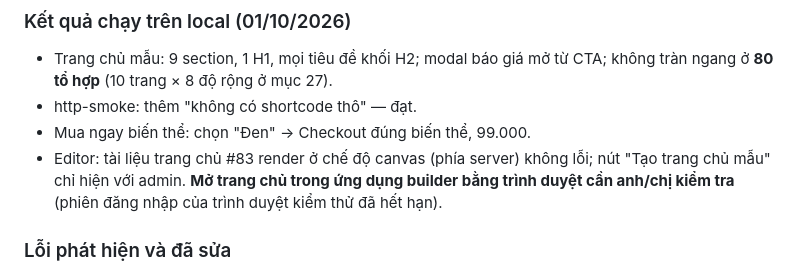
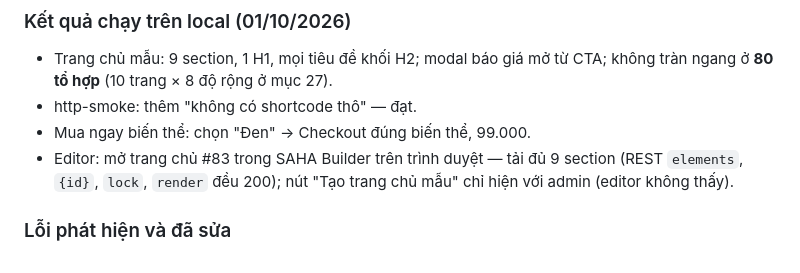
Before and after one commit to sahavina/phuminhsilicone, a Markdown page: docs/scc/PHASE-1.7.md, the part around the change. Rendered like a GitHub page.

Commit message:
SCC 1.7: ghi ket qua mo trang chu trong builder
Co-Authored-By: Claude Opus 5.5 <noreply@anthropic.com>

```diff
--- a/docs/scc/PHASE-1.7.md
+++ b/docs/scc/PHASE-1.7.md
@@ -161,7 +161,7 @@ Cập nhật code → mở wp-admin bằng admin (saha-core 1.14.0). Trang chủ
 - Trang chủ mẫu: 9 section, 1 H1, mọi tiêu đề khối H2; modal báo giá mở từ CTA; không tràn ngang ở **80 tổ hợp** (10 trang × 8 độ rộng ở mục 27).
 - http-smoke: thêm "không có shortcode thô" — đạt.
 - Mua ngay biến thể: chọn "Đen" → Checkout đúng biến thể, 99.000.
-- Editor: tài liệu trang chủ #83 render ở chế độ canvas (phía server) không lỗi; nút "Tạo trang chủ mẫu" chỉ hiện với admin. **Mở trang chủ trong ứng dụng builder bằng trình duyệt cần anh/chị kiểm tra** (phiên đăng nhập của trình duyệt kiểm thử đã hết hạn).
+- Editor: mở trang chủ #83 trong SAHA Builder trên trình duyệt — tải đủ 9 section (REST `elements`, `{id}`, `lock`, `render` đều 200); nút "Tạo trang chủ mẫu" chỉ hiện với admin (editor không thấy).
 
 ### Lỗi phát hiện và đã sửa
 
```
